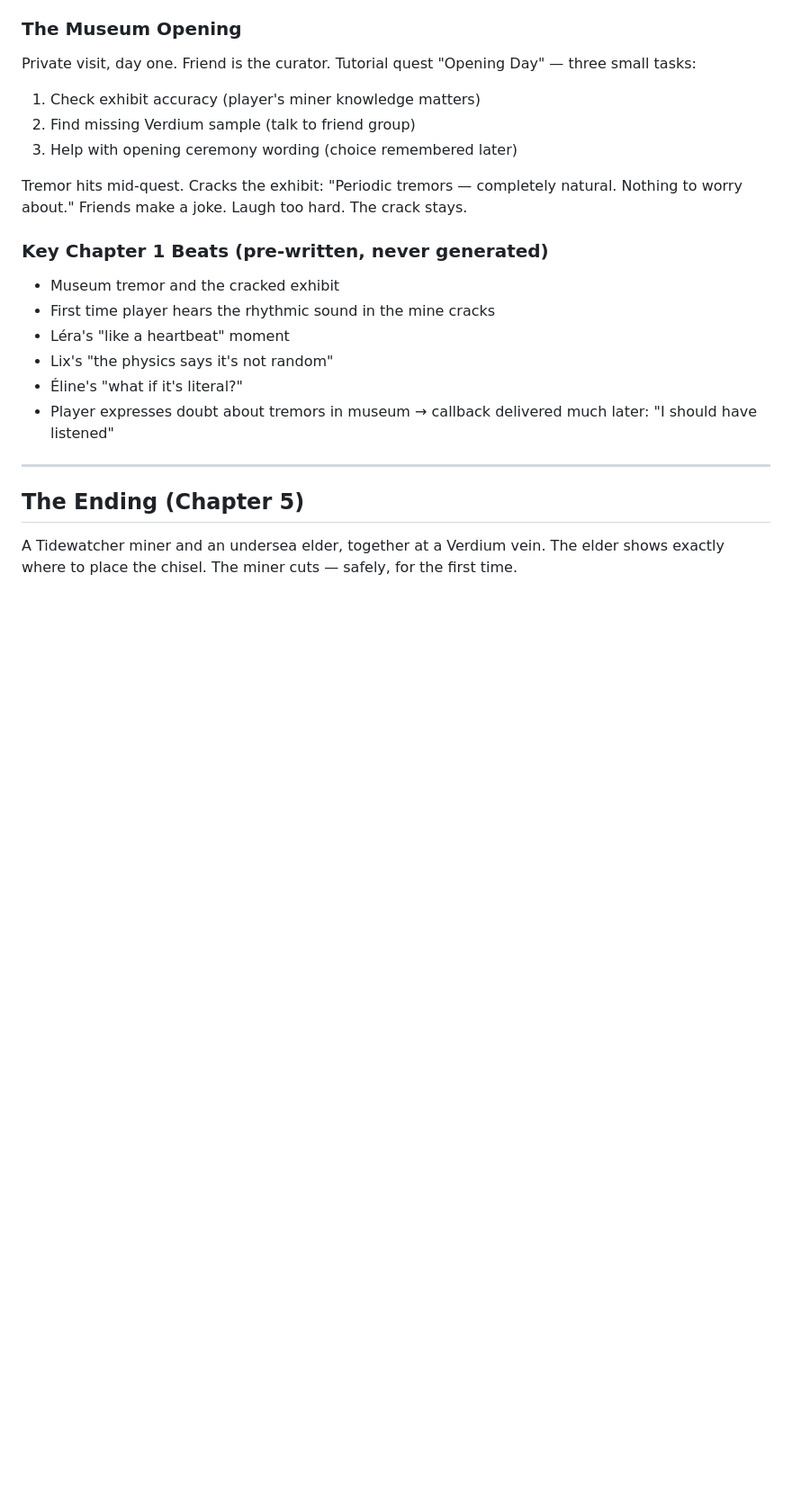
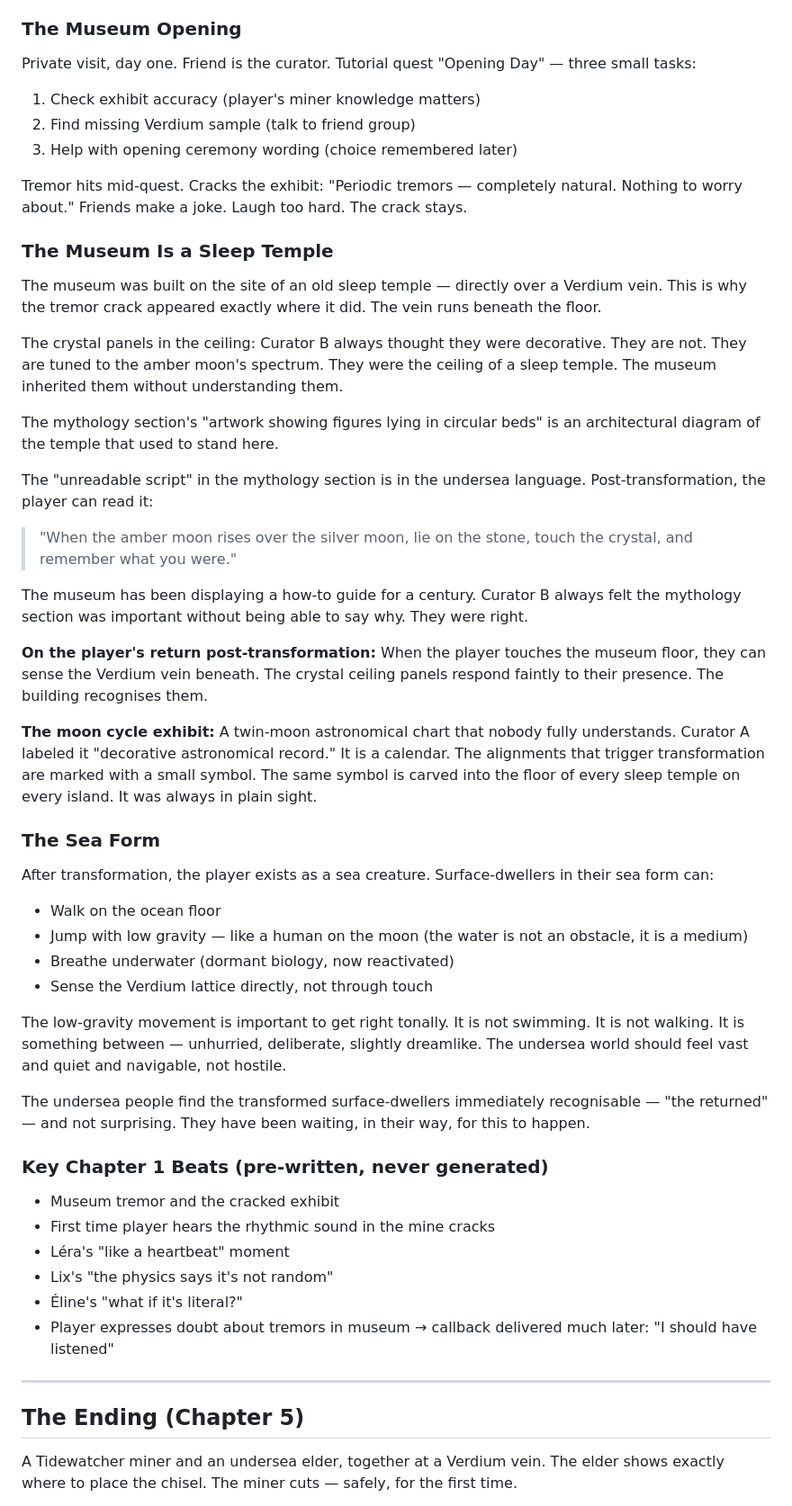
Before and after one commit to alban/dualuna, a Markdown page: docs/scenario.md, the part around one of its changes. Shown at 90% size. Drawn GitHub-style; blank space fills up the shorter version.

```diff
--- a/docs/scenario.md
+++ b/docs/scenario.md
@@ -217,6 +277,64 @@ Tremor hits mid-quest. Cracks the exhibit:
 "Periodic tremors — completely natural. Nothing to worry about."
 Friends make a joke. Laugh too hard. The crack stays.
 
+### The Museum Is a Sleep Temple
+
+The museum was built on the site of an old sleep temple —
+directly over a Verdium vein. This is why the tremor crack
+appeared exactly where it did. The vein runs beneath the floor.
+
+The crystal panels in the ceiling: Curator B always thought
+they were decorative. They are not. They are tuned to the
+amber moon's spectrum. They were the ceiling of a sleep temple.
+The museum inherited them without understanding them.
+
+The mythology section's "artwork showing figures lying in
+circular beds" is an architectural diagram of the temple
+that used to stand here.
+
+The "unreadable script" in the mythology section is in the
+undersea language. Post-transformation, the player can read it:
+
+> "When the amber moon rises over the silver moon,
+> lie on the stone, touch the crystal,
+> and remember what you were."
+
+The museum has been displaying a how-to guide for a century.
+Curator B always felt the mythology section was important
+without being able to say why. They were right.
+
+**On the player's return post-transformation:**
+When the player touches the museum floor, they can sense the
+Verdium vein beneath. The crystal ceiling panels respond faintly
+to their presence. The building recognises them.
+
+**The moon cycle exhibit:**
+A twin-moon astronomical chart that nobody fully understands.
+Curator A labeled it "decorative astronomical record."
+It is a calendar. The alignments that trigger transformation
+are marked with a small symbol. The same symbol is carved
+into the floor of every sleep temple on every island.
+It was always in plain sight.
+
+### The Sea Form
+
+After transformation, the player exists as a sea creature.
+Surface-dwellers in their sea form can:
+- Walk on the ocean floor
+- Jump with low gravity — like a human on the moon
+  (the water is not an obstacle, it is a medium)
+- Breathe underwater (dormant biology, now reactivated)
+- Sense the Verdium lattice directly, not through touch
+
+The low-gravity movement is important to get right tonally.
+It is not swimming. It is not walking. It is something between —
+unhurried, deliberate, slightly dreamlike. The undersea world
+should feel vast and quiet and navigable, not hostile.
+
+The undersea people find the transformed surface-dwellers
+immediately recognisable — "the returned" — and not surprising.
+They have been waiting, in their way, for this to happen.
+
 ### Key Chapter 1 Beats (pre-written, never generated)
 - Museum tremor and the cracked exhibit
 - First time player hears the rhythmic sound in the mine cracks
```
Also changed, not shown: other parts of docs/scenario.md (+71 -11 lines).
